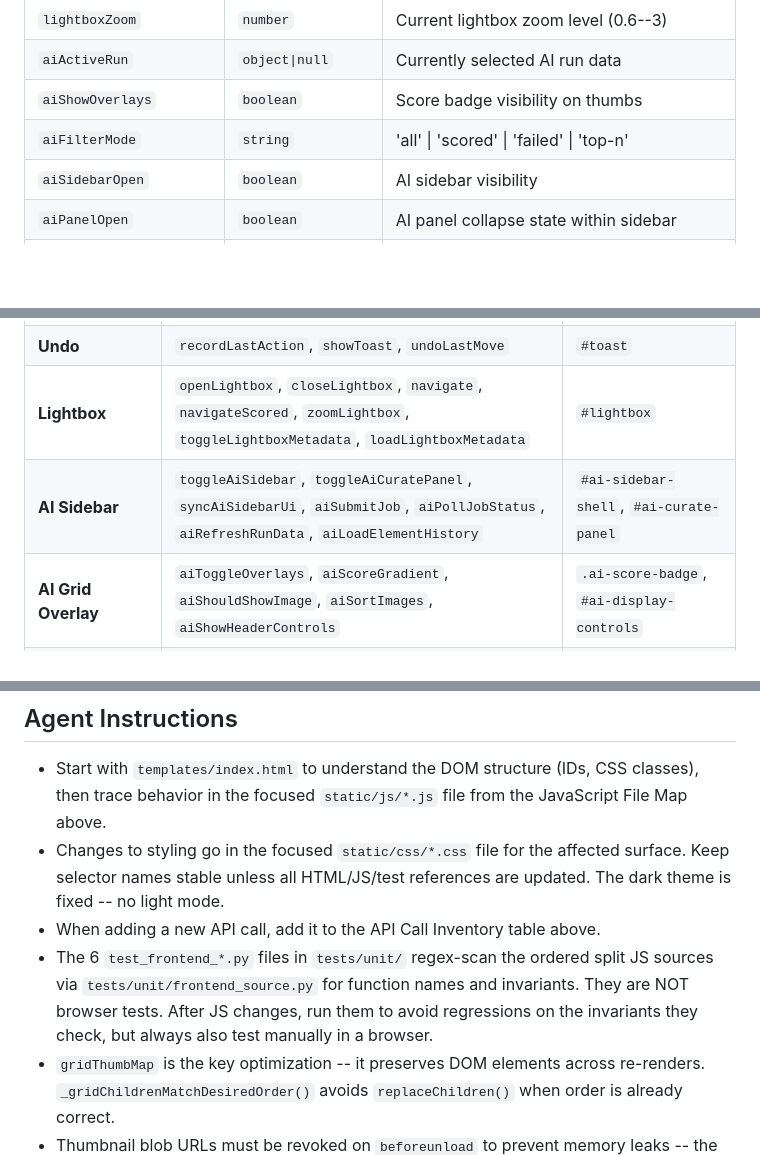
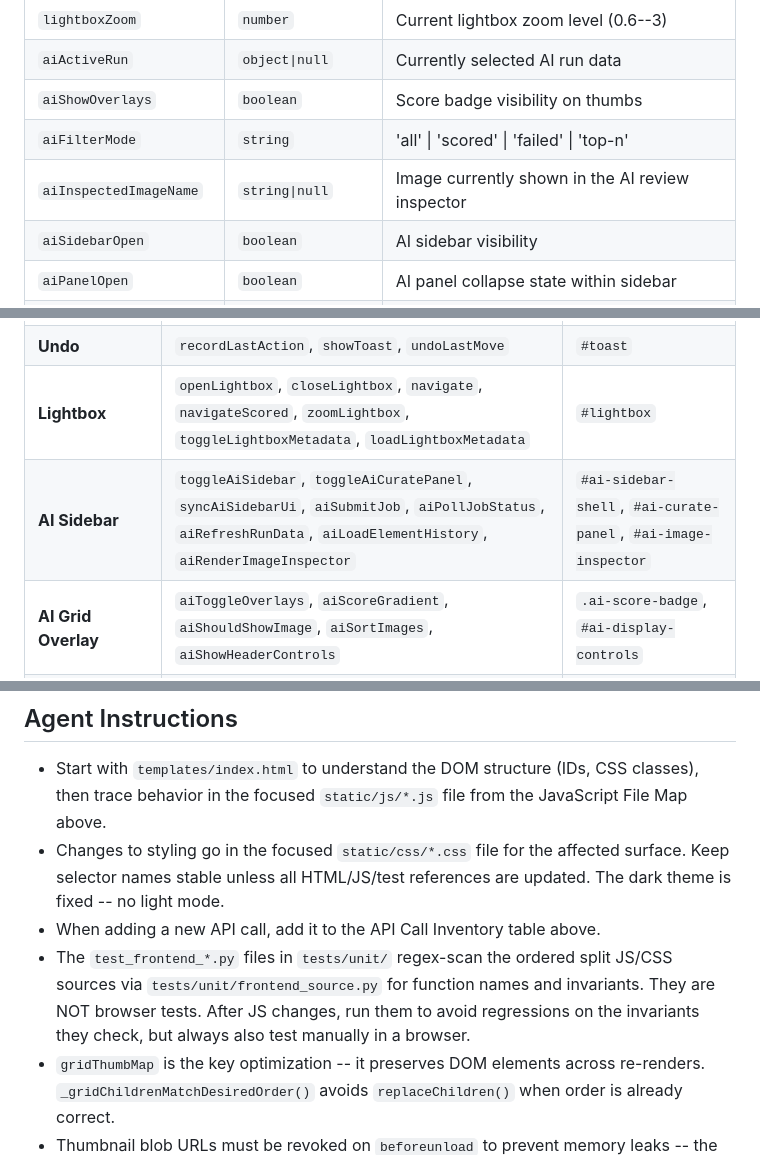
Before and after one commit to FrostySDXL/comfyui-curator, a Markdown page: static/README.md, 3 parts joined by grey strips. Drawn GitHub-style; blank space fills up the shorter version.

```diff
--- a/static/README.md
+++ b/static/README.md
@@ -86,6 +86,7 @@
 | `aiActiveRun` | `object\|null` | Currently selected AI run data |
 | `aiShowOverlays` | `boolean` | Score badge visibility on thumbs |
 | `aiFilterMode` | `string` | 'all' \| 'scored' \| 'failed' \| 'top-n' |
+| `aiInspectedImageName` | `string\|null` | Image currently shown in the AI review inspector |
 | `aiSidebarOpen` | `boolean` | AI sidebar visibility |
 | `aiPanelOpen` | `boolean` | AI panel collapse state within sidebar |
 | `currentSort` | `string` | 'date' \| 'name' \| 'shuffle' \| 'score-desc' |
@@ -110,7 +111,7 @@
 | **Multi-Select** | `toggleSelect`, `clearSelection`, `updateActionBar` | `#action-bar`, `.thumb-select` |
 | **Undo** | `recordLastAction`, `showToast`, `undoLastMove` | `#toast` |
 | **Lightbox** | `openLightbox`, `closeLightbox`, `navigate`, `navigateScored`, `zoomLightbox`, `toggleLightboxMetadata`, `loadLightboxMetadata` | `#lightbox` |
-| **AI Sidebar** | `toggleAiSidebar`, `toggleAiCuratePanel`, `syncAiSidebarUi`, `aiSubmitJob`, `aiPollJobStatus`, `aiRefreshRunData`, `aiLoadElementHistory` | `#ai-sidebar-shell`, `#ai-curate-panel` |
+| **AI Sidebar** | `toggleAiSidebar`, `toggleAiCuratePanel`, `syncAiSidebarUi`, `aiSubmitJob`, `aiPollJobStatus`, `aiRefreshRunData`, `aiLoadElementHistory`, `aiRenderImageInspector` | `#ai-sidebar-shell`, `#ai-curate-panel`, `#ai-image-inspector` |
 | **AI Grid Overlay** | `aiToggleOverlays`, `aiScoreGradient`, `aiShouldShowImage`, `aiSortImages`, `aiShowHeaderControls` | `.ai-score-badge`, `#ai-display-controls` |
 | **Polling** | `pollForChanges` (5s interval), `isInteractionBusy`, `aiPollJobStatus` (2s interval) | `setInterval` |
 | **Batch Search** | `setBatchFilter`, `filterBatches`, `clearBatchSearch` | `#batch-search` |
@@ -178,7 +180,7 @@ Routes consumed by the frontend JS. Not a complete backend route inventory -- se
 - Start with `templates/index.html` to understand the DOM structure (IDs, CSS classes), then trace behavior in the focused `static/js/*.js` file from the JavaScript File Map above.
 - Changes to styling go in the focused `static/css/*.css` file for the affected surface. Keep selector names stable unless all HTML/JS/test references are updated. The dark theme is fixed -- no light mode.
 - When adding a new API call, add it to the API Call Inventory table above.
-- The 6 `test_frontend_*.py` files in `tests/unit/` regex-scan the ordered split JS sources via `tests/unit/frontend_source.py` for function names and invariants. They are NOT browser tests. After JS changes, run them to avoid regressions on the invariants they check, but always also test manually in a browser.
+- The `test_frontend_*.py` files in `tests/unit/` regex-scan the ordered split JS/CSS sources via `tests/unit/frontend_source.py` for function names and invariants. They are NOT browser tests. After JS changes, run them to avoid regressions on the invariants they check, but always also test manually in a browser.
 - `gridThumbMap` is the key optimization -- it preserves DOM elements across re-renders. `_gridChildrenMatchDesiredOrder()` avoids `replaceChildren()` when order is already correct.
 - Thumbnail blob URLs must be revoked on `beforeunload` to prevent memory leaks -- the `thumbnailBlobUrlCache` FIFO eviction and the `beforeunload` handler manage this.
 
```
Also changed, not shown: other parts of static/README.md (+8 -6 lines), AGENTS.md (+10 -6 lines), README.md (+15 -5 lines).
